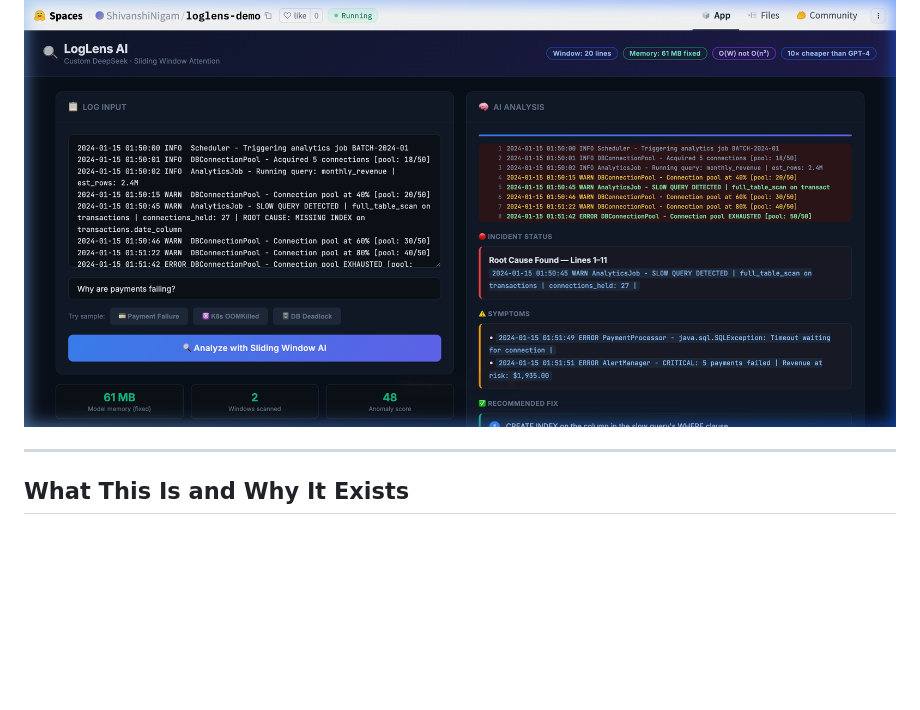
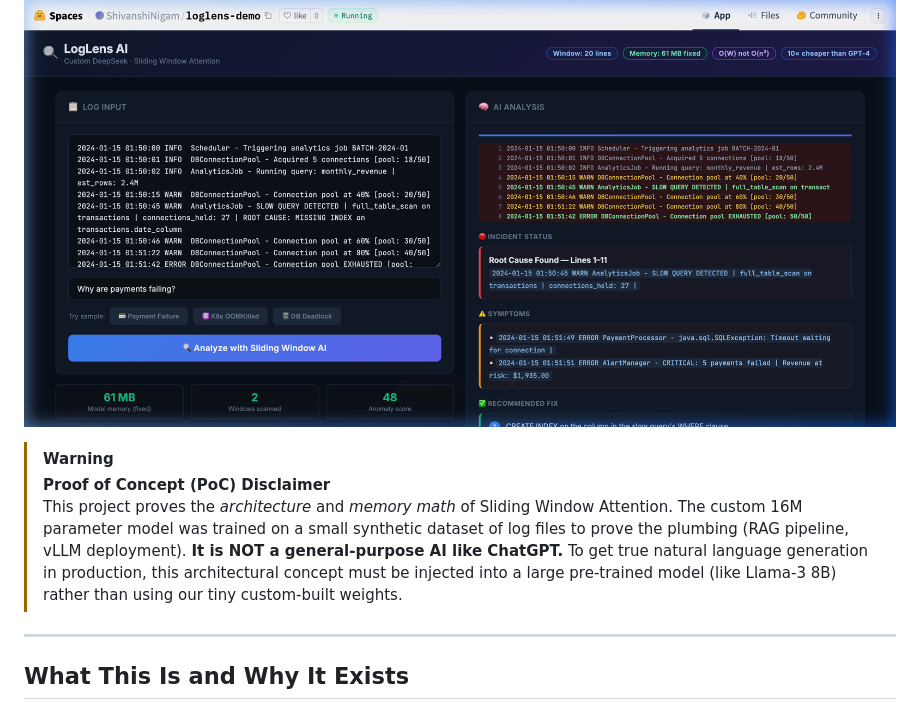
Before and after one commit to shivanshinigam/DeepseekLogLens, a Markdown page: README.md, the part around the change. GitHub-like rendering; blank space fills up the shorter version.

Commit message:
docs: add PoC disclaimer to READMEs

```diff
--- a/README.md
+++ b/README.md
@@ -8,6 +8,10 @@
 [![GitHub](https://img.shields.io/badge/GitHub-DeepseekLogLens-black?logo=github)](https://github.com/shivanshinigam/DeepseekLogLens)
 
 ![LogLens AI — Live Demo on HuggingFace Space](docs/space_live_demo.png)
+
+> [!WARNING]
+> **Proof of Concept (PoC) Disclaimer**
+> This project proves the *architecture* and *memory math* of Sliding Window Attention. The custom 16M parameter model was trained on a small synthetic dataset of log files to prove the plumbing (RAG pipeline, vLLM deployment). **It is NOT a general-purpose AI like ChatGPT.** To get true natural language generation in production, this architectural concept must be injected into a large pre-trained model (like Llama-3 8B) rather than using our tiny custom-built weights.
 
 
 ---
```
